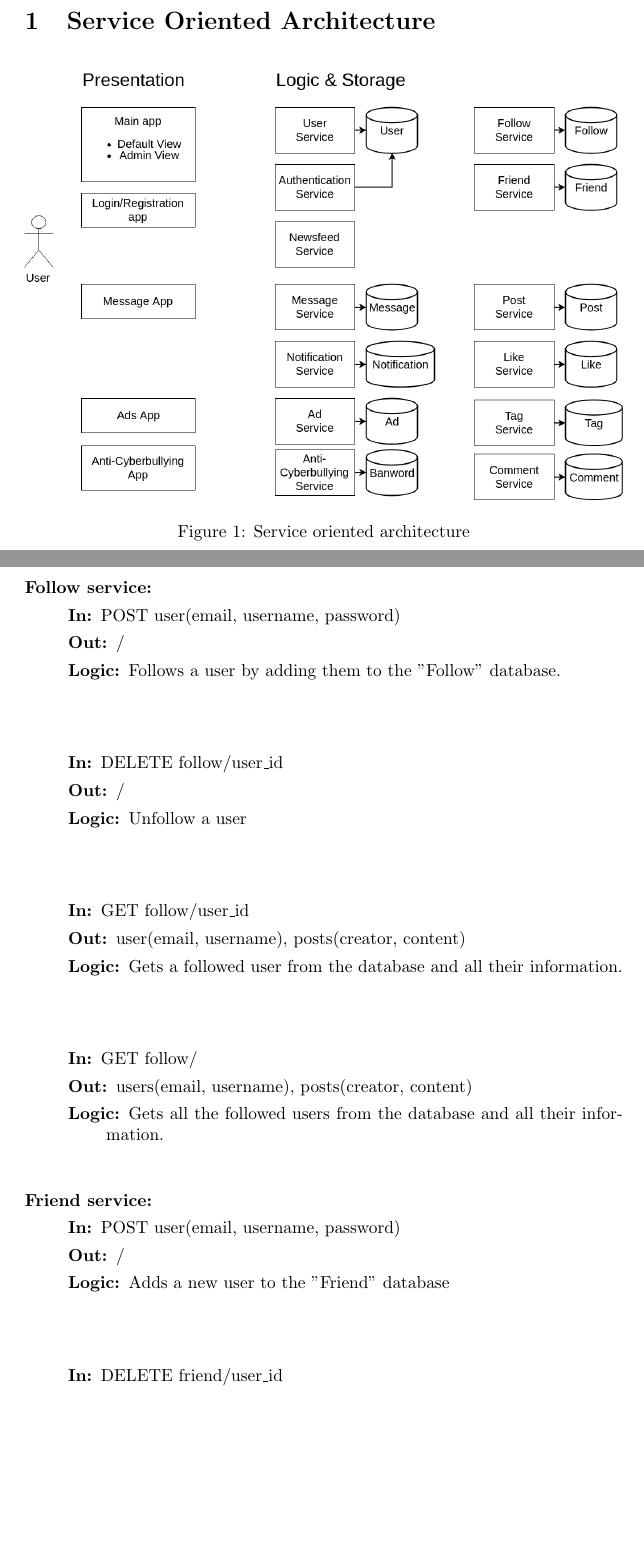
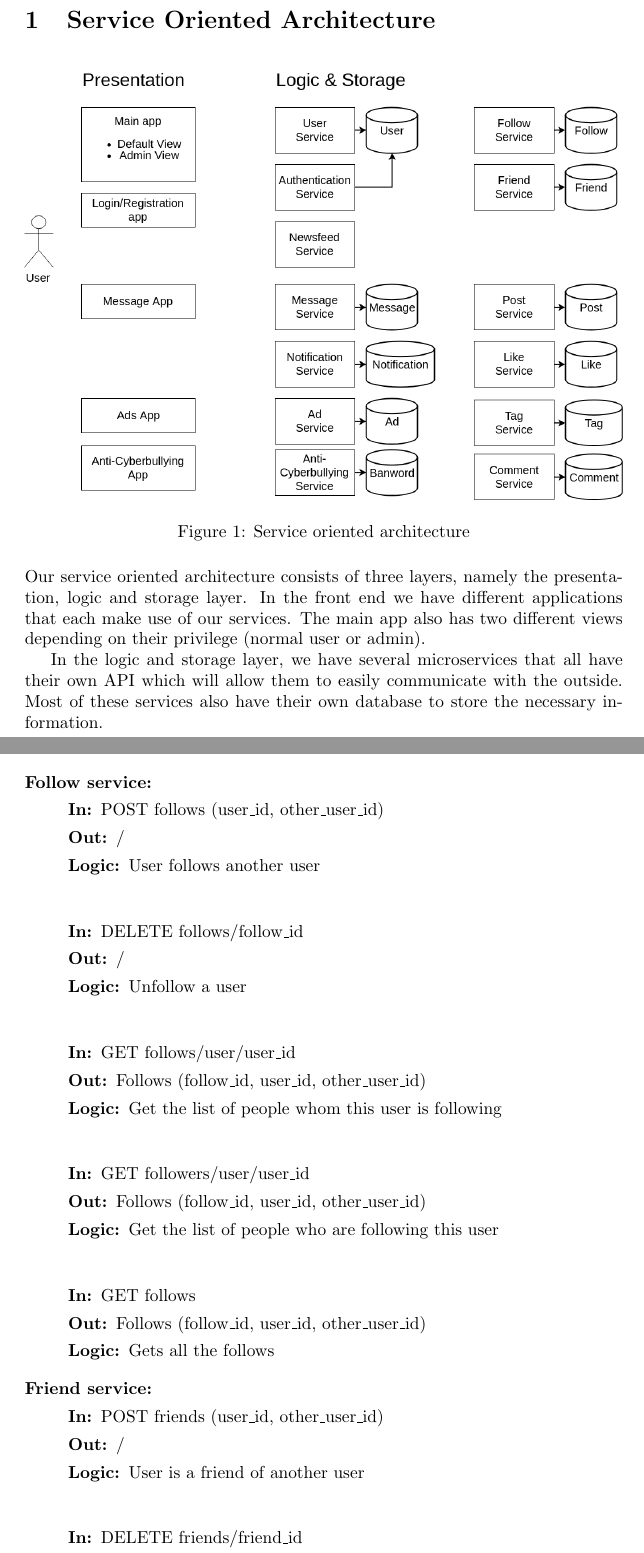
Before and after one commit to ZhongXiLu/DistributedComputing, a LaTeX document (Asssignment 1/main.tex): two parts of pages 1 and 4 of 6, joined at a grey line, cut so that both start at the same text, the shorter picture padded with empty space. Compiled offline with pdfLaTeX.

Commit message:
Updated report

```diff
--- a/Asssignment 1/main.tex
+++ b/Asssignment 1/main.tex
@@ -22,3 +22,6 @@
     \label{soa}
 \end{figure}
 
+Our service oriented architecture consists of three layers, namely the presentation, logic and storage layer. In the front end we have different applications that each make use of our services. The main app also has two different views depending on their privilege (normal user or admin).
+
+In the logic and storage layer, we have several microservices that all have their own API which will allow them to easily communicate with the outside. Most of these services also have their own database to store the necessary information.
@@ -147,31 +147,33 @@
     \item [Follow service:]
     \begin{description}
         \item[]
-        \item[In:] POST user(email, username, password)
+        \item[In:] POST follows (user\_id, other\_user\_id)
         \item[Out:] /
-        \item[Logic:] Follows a user by adding them to the "Follow" database.
+        \item[Logic:] User follows another user
         \item[]
     \end{description}
     \begin{description}
-        \item[]
-        \item[In:] DELETE follow/user\_id
+        \item[In:] DELETE follows/follow\_id
         \item[Out:] /
         \item[Logic:] Unfollow a user
         \item[]
     \end{description}
     \begin{description}
+        \item[In:] GET follows/user/user\_id
+        \item[Out:] Follows (follow\_id, user\_id, other\_user\_id)
+        \item[Logic:] Get the list of people whom this user is following
         \item[]
-        \item[In:] GET follow/user\_id
-        \item[Out:] user(email, username), posts(creator, content)
-        \item[Logic:] Gets a followed user from the database and all their information.
+    \end{description}
+        \begin{description}
+        \item[In:] GET followers/user/user\_id
+        \item[Out:] Follows (follow\_id, user\_id, other\_user\_id)
+        \item[Logic:] Get the list of people who are following this user
         \item[]
     \end{description}
     \begin{description}
-        \item[]
-        \item[In:] GET follow/
-        \item[Out:] users(email, username), posts(creator, content)
-        \item[Logic:] Gets all the followed users from the database and all their information.
-        \item[]
+        \item[In:] GET follows
+        \item[Out:] Follows (follow\_id, user\_id, other\_user\_id)
+        \item[Logic:] Gets all the follows
     \end{description}
 \end{description}
 
@@ -179,14 +181,13 @@
     \item [Friend service:]
     \begin{description}
         \item[]
-        \item[In:] POST user(email, username, password)
+        \item[In:] POST friends (user\_id, other\_user\_id)
         \item[Out:] /
-        \item[Logic:] Adds a new user to the "Friend" database
+        \item[Logic:] User is a friend of another user
         \item[]
     \end{description}
     \begin{description}
-        \item[]
-        \item[In:] DELETE friend/user\_id
+        \item[In:] DELETE friends/friend\_id
         \item[Out:] /
         \item[Logic:] Unfriend a user
         \item[]
```
Also changed, not shown: Asssignment 1/main.tex (40 more changed lines).
